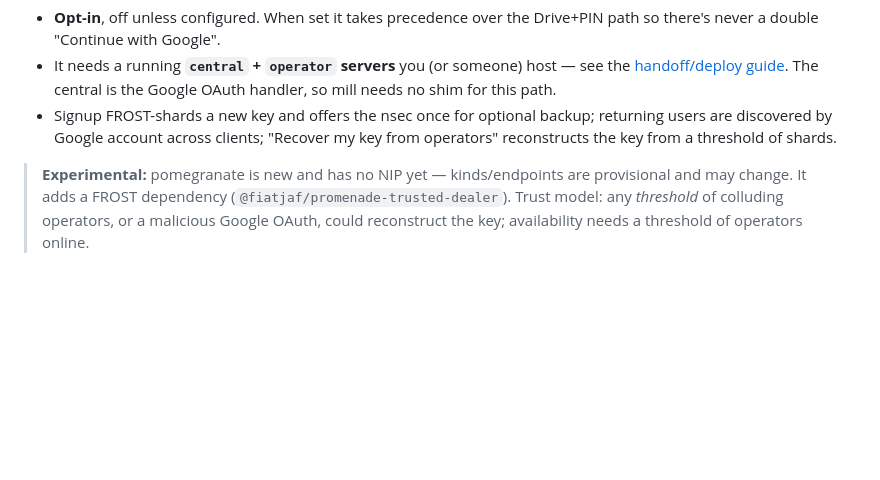
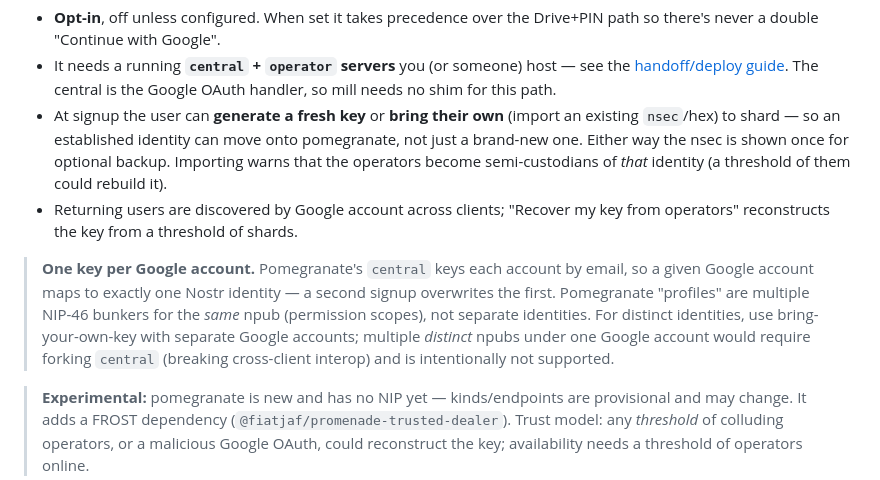
Before and after one commit to 0ceanSlim/nostr-mill, a Markdown page: README.md, the part around the change. Rendered like a GitHub page; blank space fills up the shorter version.

```diff
--- a/README.md
+++ b/README.md
@@ -307,9 +307,21 @@ MILL.open({
 - It needs a running **`central` + `operator` servers** you (or someone) host —
   see the [handoff/deploy guide](docs/pomegranate-deploy.md). The central is the
   Google OAuth handler, so mill needs no shim for this path.
-- Signup FROST-shards a new key and offers the nsec once for optional backup;
-  returning users are discovered by Google account across clients; "Recover my
+- At signup the user can **generate a fresh key** or **bring their own**
+  (import an existing `nsec`/hex) to shard — so an established identity can move
+  onto pomegranate, not just a brand-new one. Either way the nsec is shown once
+  for optional backup. Importing warns that the operators become semi-custodians
+  of *that* identity (a threshold of them could rebuild it).
+- Returning users are discovered by Google account across clients; "Recover my
   key from operators" reconstructs the key from a threshold of shards.
+
+> **One key per Google account.** Pomegranate's `central` keys each account by
+> email, so a given Google account maps to exactly one Nostr identity — a second
+> signup overwrites the first. Pomegranate "profiles" are multiple NIP-46
+> bunkers for the *same* npub (permission scopes), not separate identities. For
+> distinct identities, use bring-your-own-key with separate Google accounts;
+> multiple *distinct* npubs under one Google account would require forking
+> `central` (breaking cross-client interop) and is intentionally not supported.
 
 > **Experimental:** pomegranate is new and has no NIP yet — kinds/endpoints are
 > provisional and may change. It adds a FROST dependency
```
Also changed, not shown: docs/pomegranate-deploy.md (+23 -4 lines).
